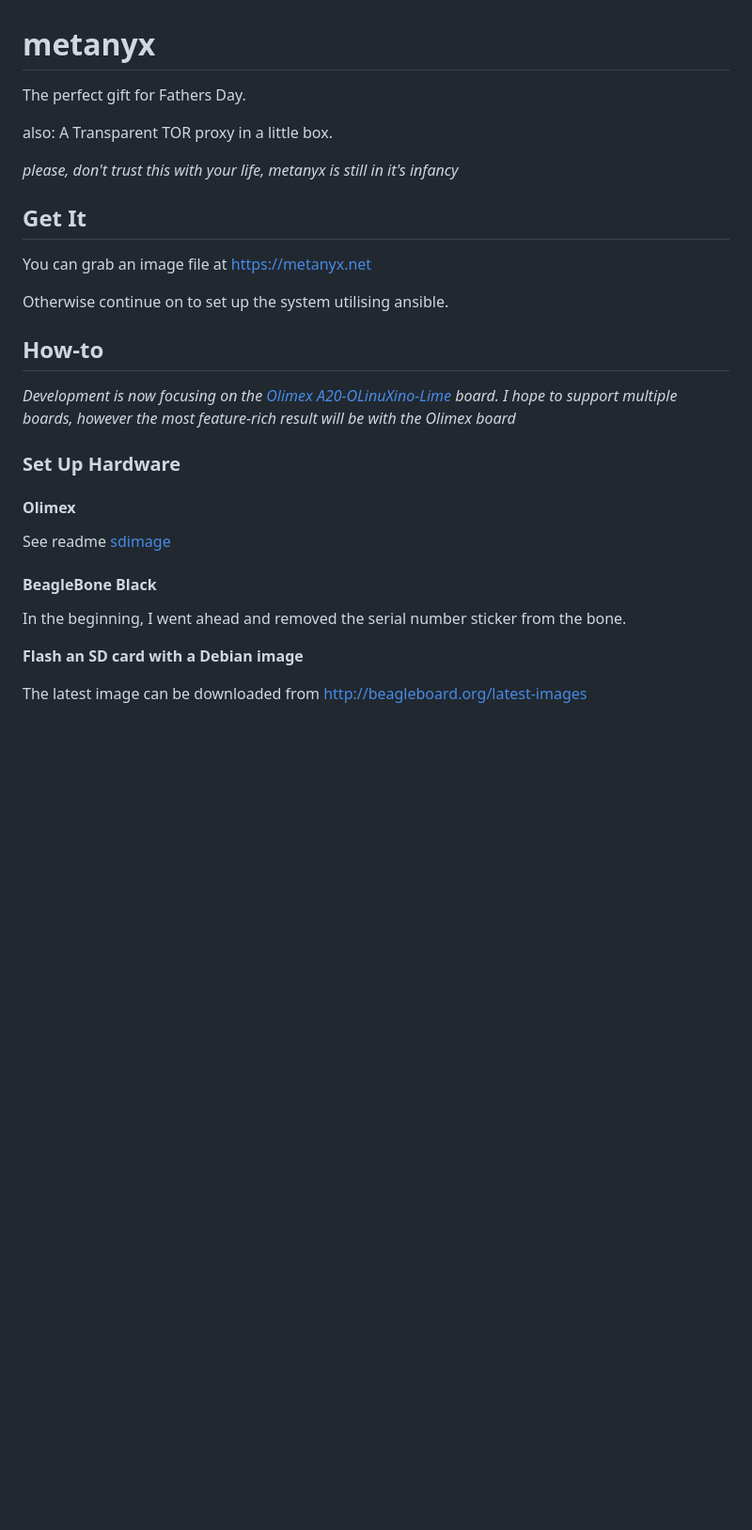
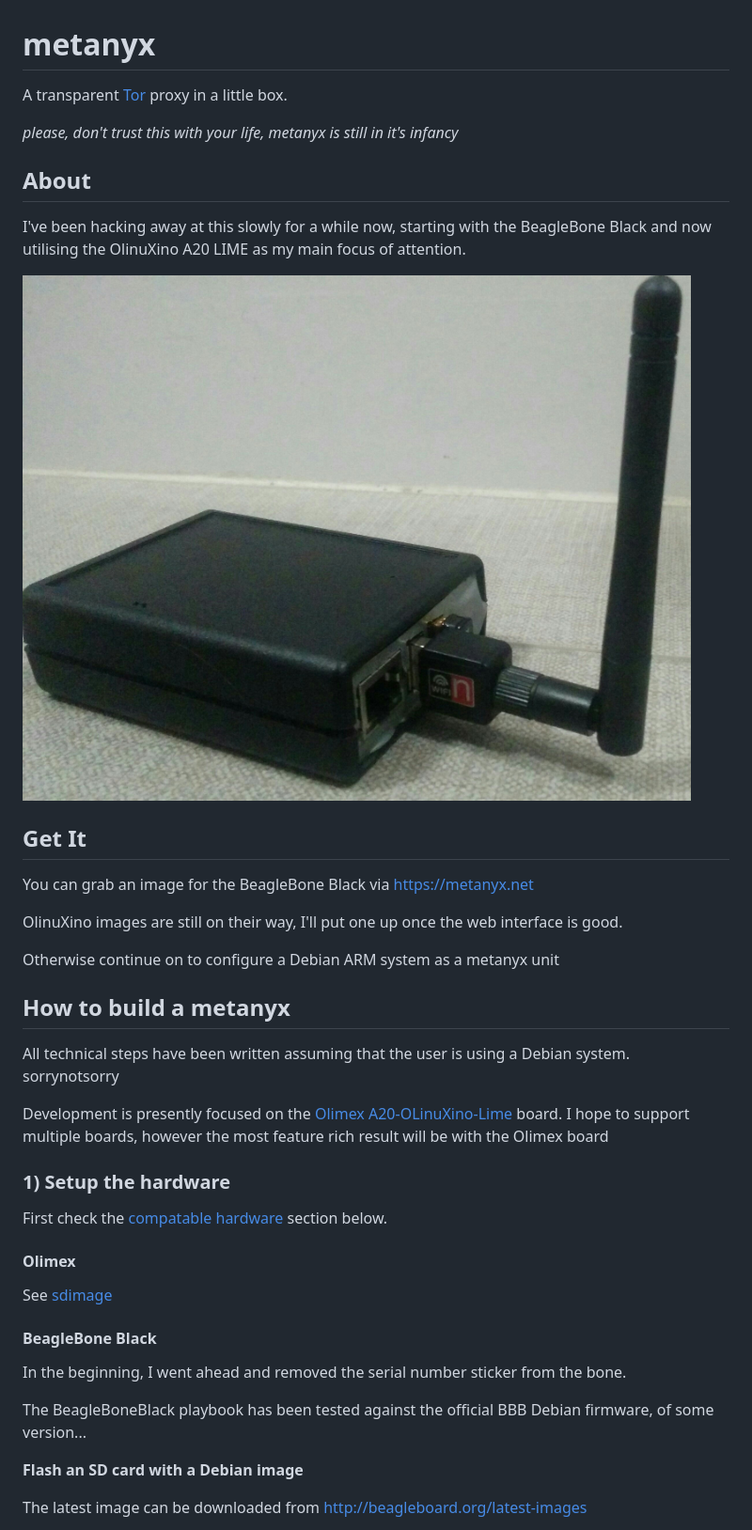
Before and after one commit to metanyx/metanyx, a Markdown page: README.md, the part around the change printed below. Shown: that part at 94% size. Drawn GitHub-style; pictures changed too: doc/photo_prototype_1.jpg (added); blank space fills up the shorter version.

```diff
--- a/README.md
+++ b/README.md
@@ -1,36 +1,48 @@
 metanyx
 ========
 
-The perfect gift for Fathers Day.
-
-also: A Transparent TOR proxy in a little box.
+A transparent [Tor](https://www.torproject.org/) proxy in a little box.
 
 *please, don't trust this with your life, metanyx is still in it's infancy*
 
+About
+-----
+
+I've been hacking away at this slowly for a while now, starting with the BeagleBone
+Black and now utilising the OlinuXino A20 LIME as my main focus of attention.
+
+![Prototype](/doc/photo_prototype_1.jpg)
 
 Get It
 ------
 
-You can grab an image file at https://metanyx.net
+You can grab an image for the BeagleBone Black via https://metanyx.net
 
-Otherwise continue on to set up the system utilising ansible.
+OlinuXino images are still on their way, I'll put one up once the web interface is good.
 
-How-to
-------
+Otherwise continue on to configure a Debian ARM system as a metanyx unit
 
-*Development is now focusing on the [Olimex A20-OLinuXino-Lime](https://www.olimex.com/Products/OLinuXino/A10/A10-OLinuXino-LIME/open-source-hardware) board.*
-*I hope to support multiple boards, however the most feature-rich result will be with the Olimex board*
+How to build a metanyx
+----------------------
 
-### Set Up Hardware
+All technical steps have been written assuming that the user is using a Debian system. sorrynotsorry
+
+Development is presently focused on the [Olimex A20-OLinuXino-Lime](https://www.olimex.com/Products/OLinuXino/A10/A10-OLinuXino-LIME/open-source-hardware) board.
+I hope to support multiple boards, however the most feature rich result will be with the Olimex board
+
+### 1) Setup the hardware
+
+First check the [compatable hardware](#compatable-hardware) section below.
 
 #### Olimex
 
-See readme [sdimage](sdimage/README.md)
+See [sdimage](sdimage/README.md)
 
 #### BeagleBone Black
 
+In the beginning, I went ahead and removed the serial number sticker from the bone.
 
-In the beginning, I went ahead and removed the serial number sticker from the bone.
+The BeagleBoneBlack playbook has been tested against the official BBB Debian firmware, of some version...
 
  **Flash an SD card with a Debian image**
 
```
Also changed, not shown: other parts of README.md (+14 -10 lines), ansible/README.md (+4 -4 lines), sdimage/README.md (+1 -0 lines), doc/screenshot-setup.png (added), 12 other files.
